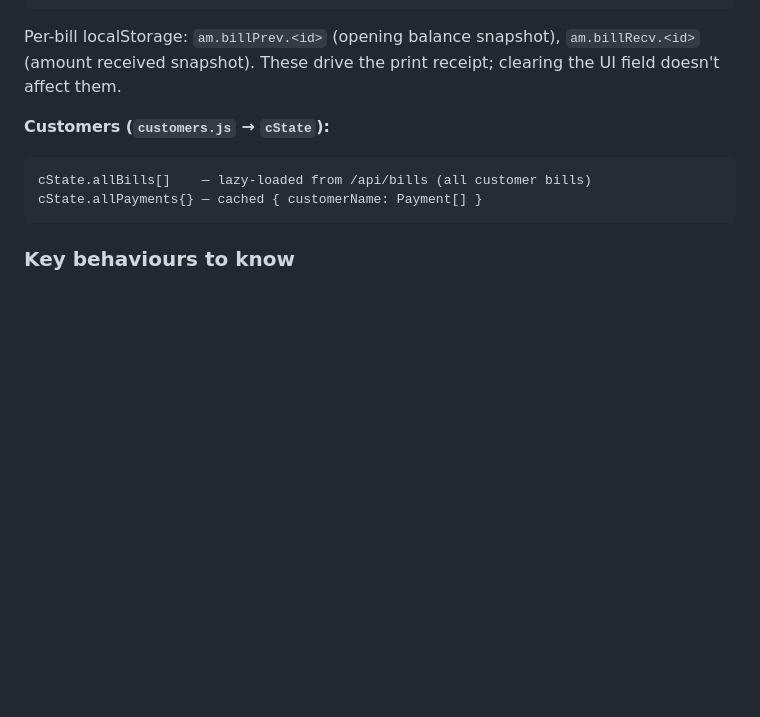
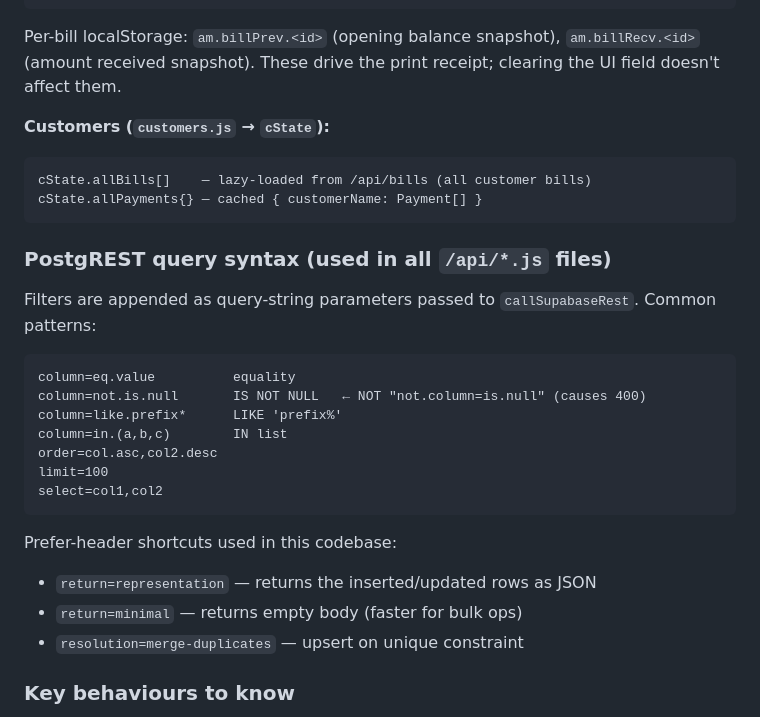
Before and after one commit to adarshyadav428/medicine-rack-tracker, a Markdown page: CLAUDE.md, the part around the change. GitHub-like rendering; blank space fills up the shorter version.

Commit message:
docs: add PostgREST query syntax reference to CLAUDE.md
Co-Authored-By: Claude Sonnet 4.6 <noreply@anthropic.com>
Claude-Session: https://claude.ai/code/session_01N72KWSr52yumxBvM4X72PU

````diff
--- a/CLAUDE.md
+++ b/CLAUDE.md
@@ -96,6 +96,25 @@ cState.allBills[]    — lazy-loaded from /api/bills (all customer bills)
 cState.allPayments{} — cached { customerName: Payment[] }
 ```
 
+### PostgREST query syntax (used in all `/api/*.js` files)
+
+Filters are appended as query-string parameters passed to `callSupabaseRest`. Common patterns:
+
+```
+column=eq.value          equality
+column=not.is.null       IS NOT NULL   ← NOT "not.column=is.null" (causes 400)
+column=like.prefix*      LIKE 'prefix%'
+column=in.(a,b,c)        IN list
+order=col.asc,col2.desc
+limit=100
+select=col1,col2
+```
+
+Prefer-header shortcuts used in this codebase:
+- `return=representation` — returns the inserted/updated rows as JSON
+- `return=minimal` — returns empty body (faster for bulk ops)
+- `resolution=merge-duplicates` — upsert on unique constraint
+
 ### Key behaviours to know
 - **Saved customers are localStorage-only** (device/browser-specific). "Restore from History" (`/api/bills?customers=1`) re-populates them from Supabase bill history.
 - **Payment cascade:** recording a payment in `customers.js` calls `applyPaymentToBills()` which updates `am.billRecv.*` localStorage keys on the oldest unpaid bills — this is what makes the print receipt show the correct received/balance figures.
````
